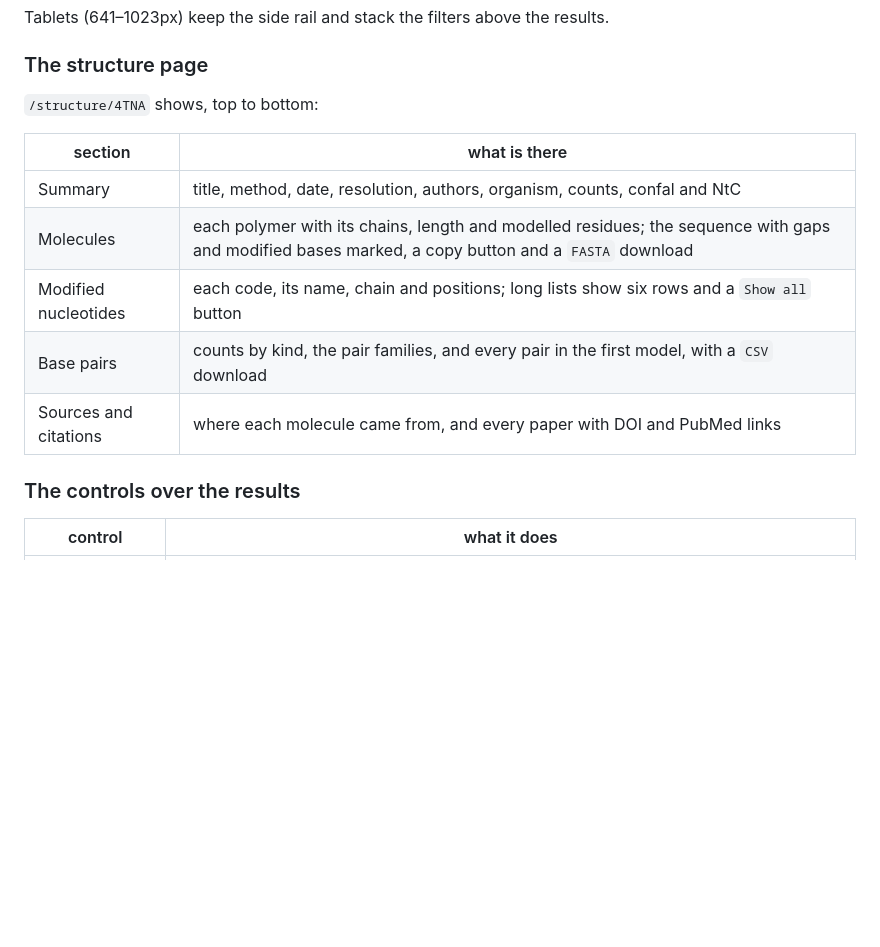
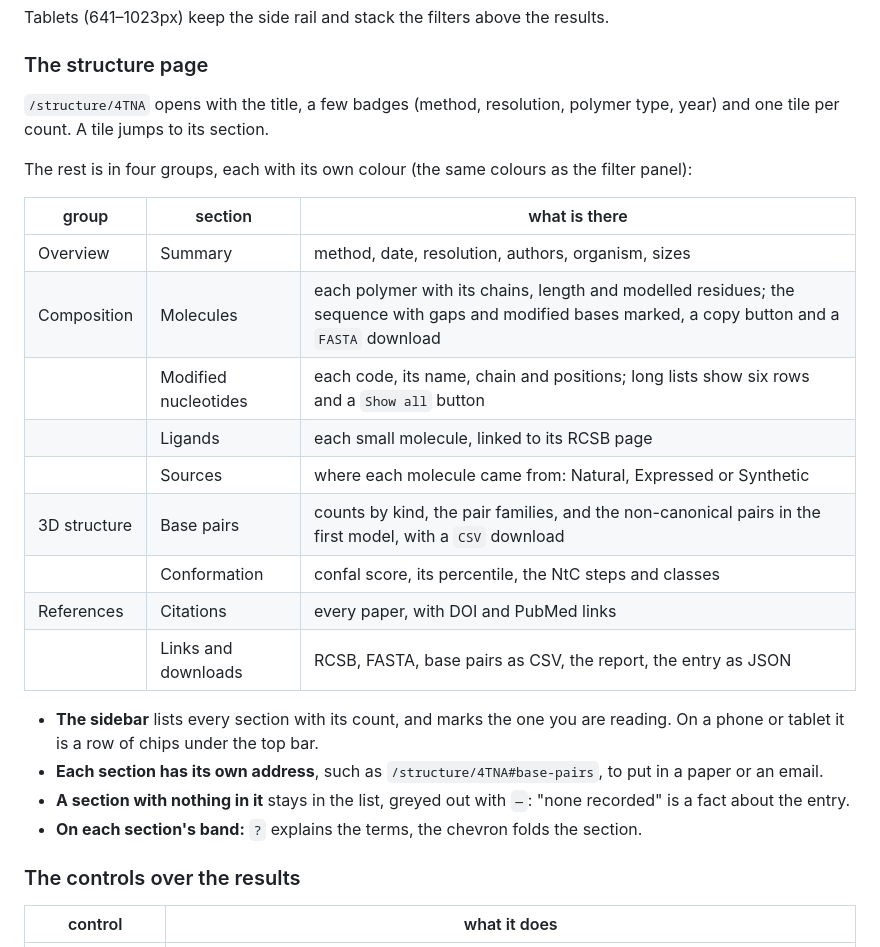
Before and after one commit to AmritPatra56/NA3DB, a Markdown page: README.md, the part around the change. Drawn GitHub-style; blank space fills up the shorter version.

Commit message:
Describe the structure page's sections in the README

```diff
--- a/README.md
+++ b/README.md
@@ -766,15 +766,26 @@ results.
 
 ### The structure page
 
-`/structure/4TNA` shows, top to bottom:
+`/structure/4TNA` opens with the title, a few badges (method, resolution, polymer type, year) and one tile per count. A tile jumps to its section.
 
-| section | what is there |
-| --- | --- |
-| Summary | title, method, date, resolution, authors, organism, counts, confal and NtC |
-| Molecules | each polymer with its chains, length and modelled residues; the sequence with gaps and modified bases marked, a copy button and a `FASTA` download |
-| Modified nucleotides | each code, its name, chain and positions; long lists show six rows and a `Show all` button |
-| Base pairs | counts by kind, the pair families, and every pair in the first model, with a `CSV` download |
-| Sources and citations | where each molecule came from, and every paper with DOI and PubMed links |
+The rest is in four groups, each with its own colour (the same colours as the filter panel):
+
+| group | section | what is there |
+| --- | --- | --- |
+| Overview | Summary | method, date, resolution, authors, organism, sizes |
+| Composition | Molecules | each polymer with its chains, length and modelled residues; the sequence with gaps and modified bases marked, a copy button and a `FASTA` download |
+| | Modified nucleotides | each code, its name, chain and positions; long lists show six rows and a `Show all` button |
+| | Ligands | each small molecule, linked to its RCSB page |
+| | Sources | where each molecule came from: Natural, Expressed or Synthetic |
+| 3D structure | Base pairs | counts by kind, the pair families, and the non-canonical pairs in the first model, with a `CSV` download |
+| | Conformation | confal score, its percentile, the NtC steps and classes |
+| References | Citations | every paper, with DOI and PubMed links |
+| | Links and downloads | RCSB, FASTA, base pairs as CSV, the report, the entry as JSON |
+
+- **The sidebar** lists every section with its count, and marks the one you are reading. On a phone or tablet it is a row of chips under the top bar.
+- **Each section has its own address**, such as `/structure/4TNA#base-pairs`, to put in a paper or an email.
+- **A section with nothing in it** stays in the list, greyed out with `—`: "none recorded" is a fact about the entry.
+- **On each section's band:** `?` explains the terms, the chevron folds the section.
 
 ### The controls over the results
 
```
